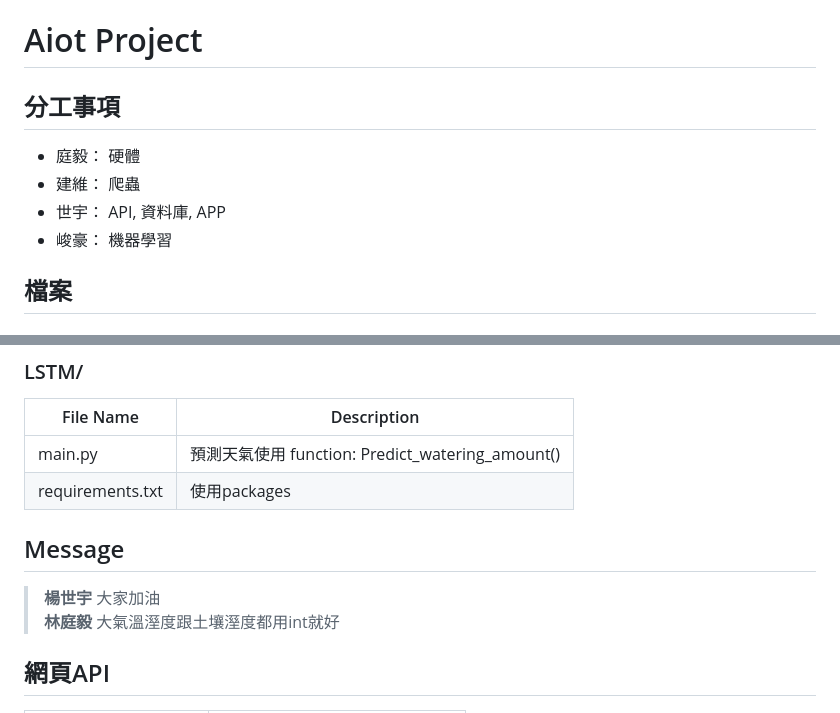
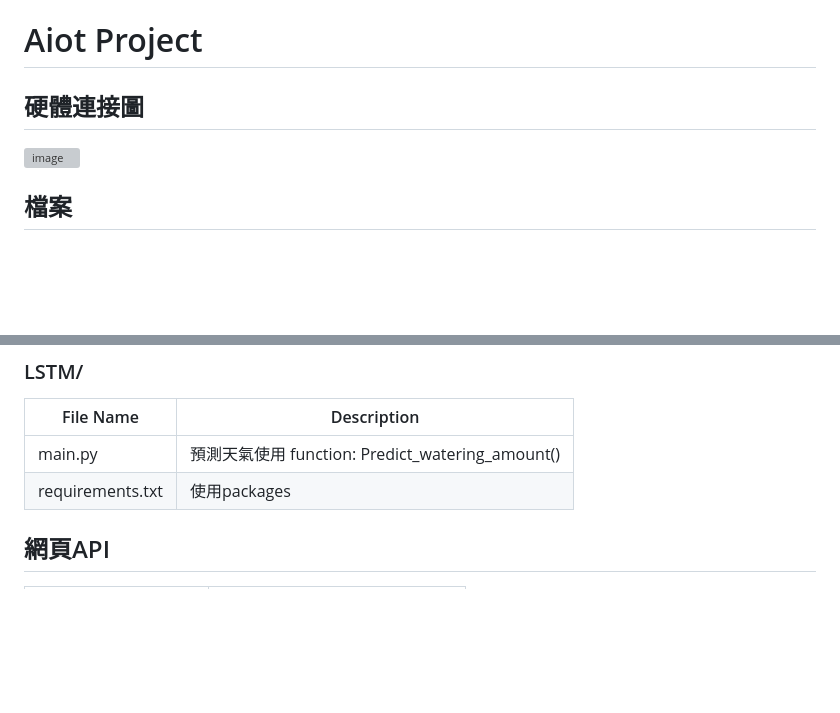
Before and after one commit to Edmond-Yang/Aiot_Project, a Markdown page: README.md, 2 parts joined by grey strips. Rendered like a GitHub page; blank space fills up the shorter version; grey boxes are pictures that could not be loaded.

```diff
--- a/README.md
+++ b/README.md
@@ -1,13 +1,7 @@
 # Aiot Project
 
-
-## 分工事項
-
-* 庭毅： 硬體
-* 建維： 爬蟲
-* 世宇： API, 資料庫, APP
-* 峻豪： 機器學習
-
+## 硬體連接圖
+![image]()
 
 ## 檔案
 
@@ -62,10 +56,7 @@
 | main.py                                    | 預測天氣使用 function: Predict_watering_amount()               |
 | requirements.txt                           | 使用packages                                                  |
 
-## Message
 
-> **楊世宇** 大家加油\
-> **林庭毅** 大氣溫溼度跟土壤溼度都用int就好
 
 ## 網頁API
 | Route                                                                                    | Description                           |
```
